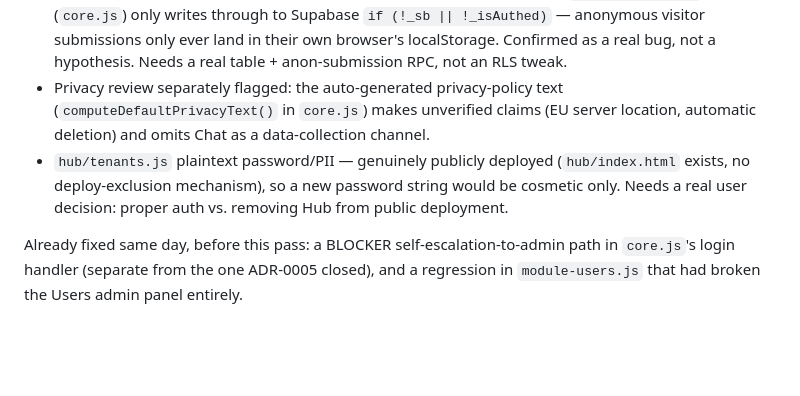
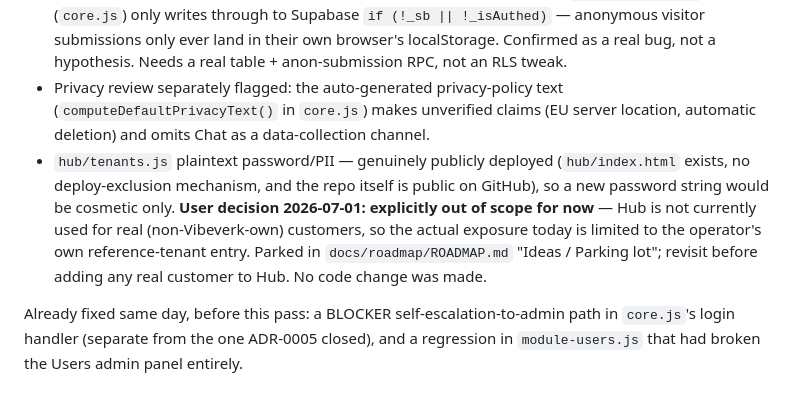
Before and after one commit to froham/Vibeverk, a Markdown page: docs/project/CURRENT_STATE.md, the part around the change. Drawn GitHub-style; blank space fills up the shorter version.

```diff
--- a/docs/project/CURRENT_STATE.md
+++ b/docs/project/CURRENT_STATE.md
@@ -73,6 +73,6 @@ Not yet done: a live smoke test confirming the new triggers/policies behave as e
 - **HIGH — `chat_conversations` anon UPDATE has no visitor-ownership check (IDOR)**, and chat/visitor IDs are generated with weak entropy (`Date.now()` + 4 base36 chars, `module-chat.js`) — a guessable ID lets an anonymous client spoof another visitor's name/email or forge presence/read state on their conversation. Needs SECURITY DEFINER RPCs replacing direct anon insert/update, plus a `module-chat.js` client change — must preserve the anon visitor's ability to insert their own `sender='system'` "conversation closed" message.
 - **Leads/quote/booking never reach Supabase for anonymous visitors.** `App._flushSync()` (`core.js`) only writes through to Supabase `if (!_sb || !_isAuthed)` — anonymous visitor submissions only ever land in their own browser's localStorage. Confirmed as a real bug, not a hypothesis. Needs a real table + anon-submission RPC, not an RLS tweak.
 - Privacy review separately flagged: the auto-generated privacy-policy text (`computeDefaultPrivacyText()` in `core.js`) makes unverified claims (EU server location, automatic deletion) and omits Chat as a data-collection channel.
-- `hub/tenants.js` plaintext password/PII — genuinely publicly deployed (`hub/index.html` exists, no deploy-exclusion mechanism), so a new password string would be cosmetic only. Needs a real user decision: proper auth vs. removing Hub from public deployment.
+- `hub/tenants.js` plaintext password/PII — genuinely publicly deployed (`hub/index.html` exists, no deploy-exclusion mechanism, and the repo itself is public on GitHub), so a new password string would be cosmetic only. **User decision 2026-07-01: explicitly out of scope for now** — Hub is not currently used for real (non-Vibeverk-own) customers, so the actual exposure today is limited to the operator's own reference-tenant entry. Parked in `docs/roadmap/ROADMAP.md` "Ideas / Parking lot"; revisit before adding any real customer to Hub. No code change was made.
 
 Already fixed same day, before this pass: a BLOCKER self-escalation-to-admin path in `core.js`'s login handler (separate from the one ADR-0005 closed), and a regression in `module-users.js` that had broken the Users admin panel entirely.
```
Also changed, not shown: docs/roadmap/ROADMAP.md (+1 -0 lines).
